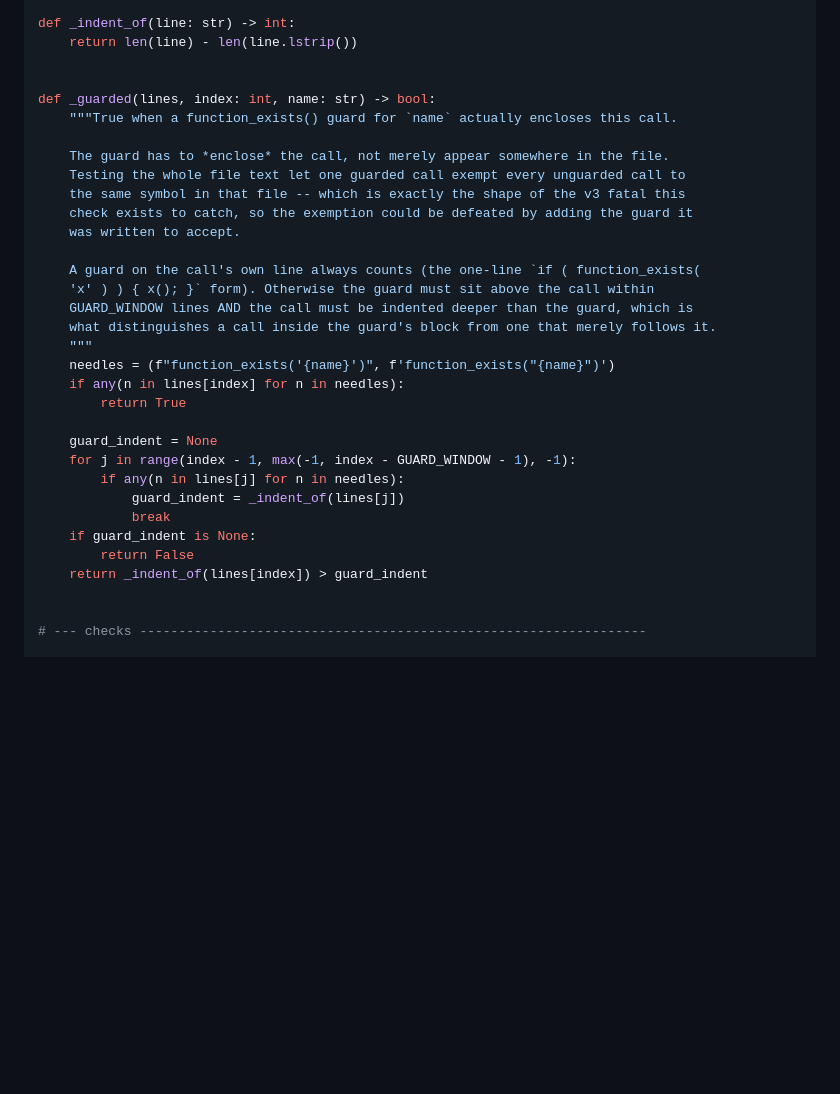
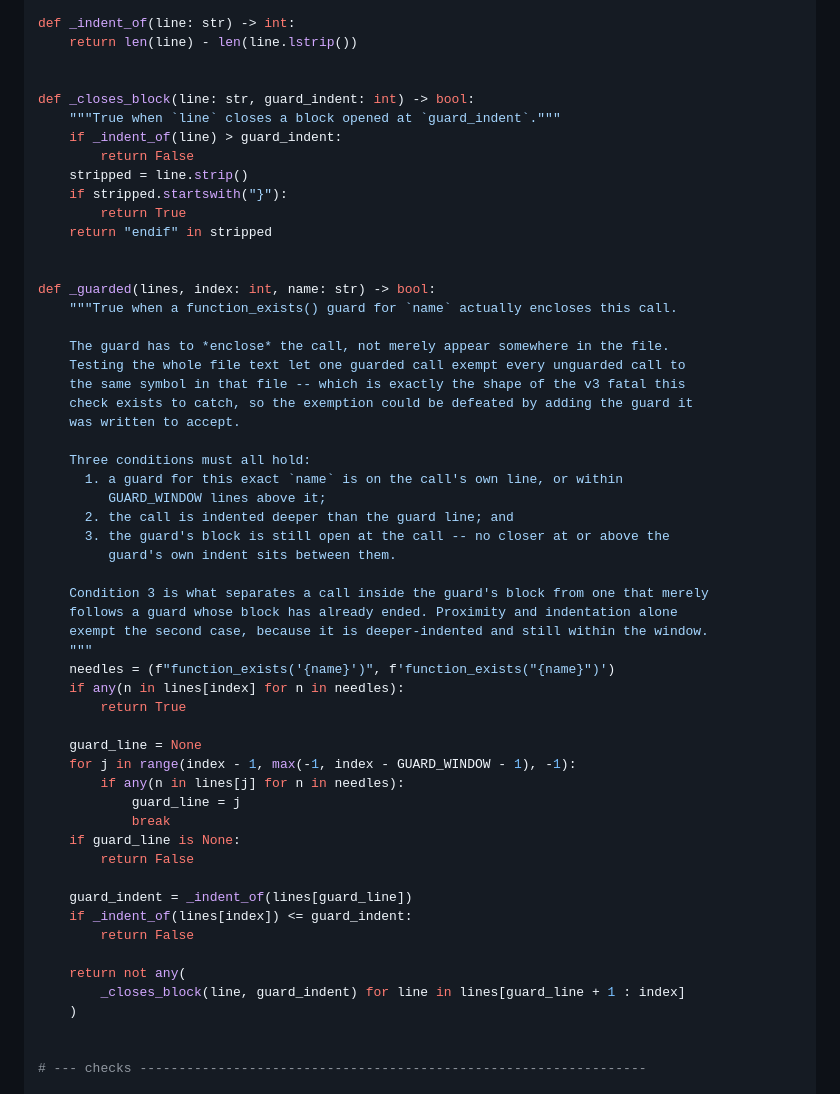
Before and after one commit to LuKiDar/cs_w_000_starter-v4, a Markdown page: docs/plans/2026-10-01-cs-wp-starter-v4-foundation.md, the part around the change. Drawn GitHub-style; blank space fills up the shorter version.

Commit message:
docs: require the guard block to still be open at the call
Proximity plus indentation alone still exempted an unguarded call that sat
within the window of a same-name guard whose block had already closed. The
guard now only counts when no closer at or above the guard's own indent
sits between the two.

Verified against the reviewer's residual case (now fails) and four
legitimate guard forms (all still pass), plus the seven earlier cases.

```diff
--- a/docs/plans/2026-10-01-cs-wp-starter-v4-foundation.md
+++ b/docs/plans/2026-10-01-cs-wp-starter-v4-foundation.md
@@ -1019,6 +1019,16 @@ def _indent_of(line: str) -> int:
     return len(line) - len(line.lstrip())
 
 
+def _closes_block(line: str, guard_indent: int) -> bool:
+    """True when `line` closes a block opened at `guard_indent`."""
+    if _indent_of(line) > guard_indent:
+        return False
+    stripped = line.strip()
+    if stripped.startswith("}"):
+        return True
+    return "endif" in stripped
+
+
 def _guarded(lines, index: int, name: str) -> bool:
     """True when a function_exists() guard for `name` actually encloses this call.
 
@@ -1028,23 +1038,36 @@ def _guarded(lines, index: int, name: str) -> bool:
     check exists to catch, so the exemption could be defeated by adding the guard it
     was written to accept.
 
-    A guard on the call's own line always counts (the one-line `if ( function_exists(
-    'x' ) ) { x(); }` form). Otherwise the guard must sit above the call within
-    GUARD_WINDOW lines AND the call must be indented deeper than the guard, which is
-    what distinguishes a call inside the guard's block from one that merely follows it.
+    Three conditions must all hold:
+      1. a guard for this exact `name` is on the call's own line, or within
+         GUARD_WINDOW lines above it;
+      2. the call is indented deeper than the guard line; and
+      3. the guard's block is still open at the call -- no closer at or above the
+         guard's own indent sits between them.
+
+    Condition 3 is what separates a call inside the guard's block from one that merely
+    follows a guard whose block has already ended. Proximity and indentation alone
+    exempt the second case, because it is deeper-indented and still within the window.
     """
     needles = (f"function_exists('{name}')", f'function_exists("{name}")')
     if any(n in lines[index] for n in needles):
         return True
 
-    guard_indent = None
+    guard_line = None
     for j in range(index - 1, max(-1, index - GUARD_WINDOW - 1), -1):
         if any(n in lines[j] for n in needles):
-            guard_indent = _indent_of(lines[j])
+            guard_line = j
             break
-    if guard_indent is None:
+    if guard_line is None:
         return False
-    return _indent_of(lines[index]) > guard_indent
+
+    guard_indent = _indent_of(lines[guard_line])
+    if _indent_of(lines[index]) <= guard_indent:
+        return False
+
+    return not any(
+        _closes_block(line, guard_indent) for line in lines[guard_line + 1 : index]
+    )
 
 
 # --- checks -----------------------------------------------------------------
```
